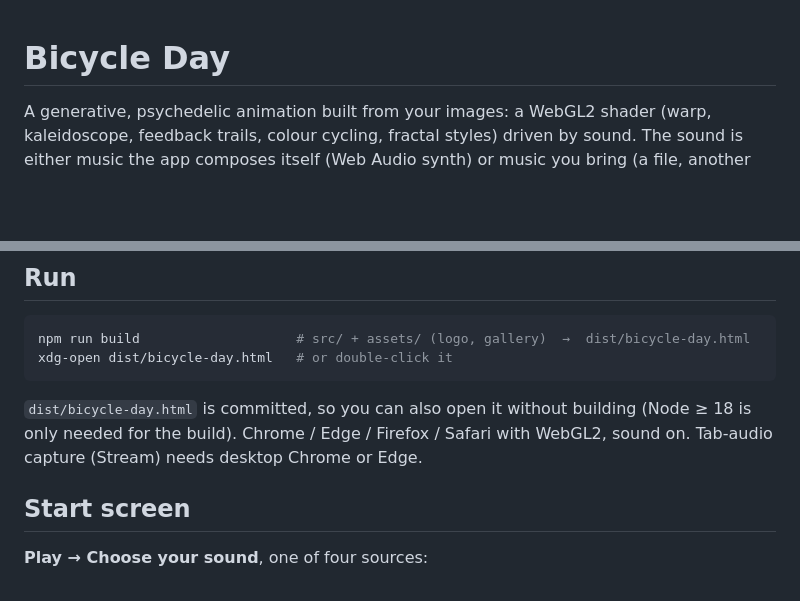
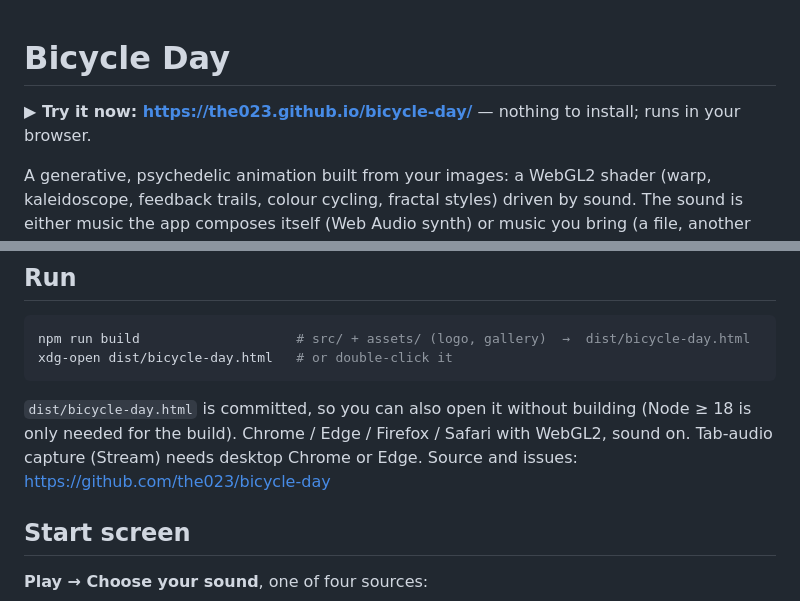
Before and after one commit to the023/bicycle-day, a Markdown page: README.md, 2 parts joined by grey strips. Rendered like a GitHub page; blank space fills up the shorter version.

Commit message:
README: live demo link at the top + source link

```diff
--- a/README.md
+++ b/README.md
@@ -1,4 +1,6 @@
 # Bicycle Day
+
+**▶ Try it now: https://the023.github.io/bicycle-day/** — nothing to install; runs in your browser.
 
 A generative, psychedelic animation built from your images: a WebGL2 shader (warp, kaleidoscope, feedback trails, colour cycling, fractal styles) driven by sound. The sound is either music the app composes itself (Web Audio synth) or music you bring (a file, another browser tab, the microphone). Single HTML file, no dependencies, nothing is uploaded.
 
@@ -13,6 +15,7 @@ xdg-open dist/bicycle-day.html   # or double-click it
 
 `dist/bicycle-day.html` is committed, so you can also open it without building (Node ≥ 18 is only needed for the build).
 Chrome / Edge / Firefox / Safari with WebGL2, sound on. Tab-audio capture (Stream) needs desktop Chrome or Edge.
+Source and issues: https://github.com/the023/bicycle-day
 
 ## Start screen
 
```
